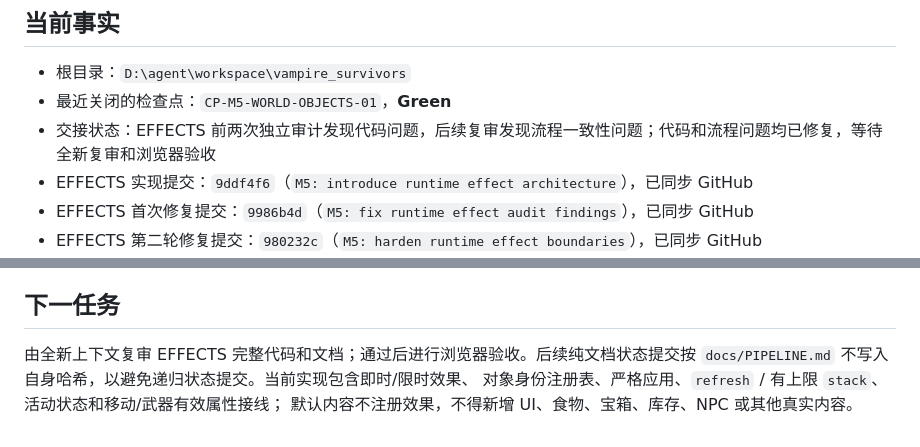
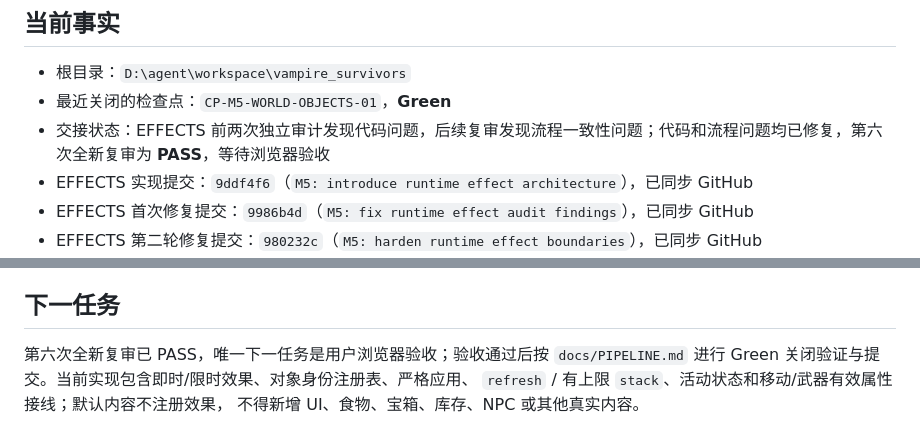
Before and after one commit to chaos-66/Vampire-Survivor, a Markdown page: docs/HANDOFF.md, 2 parts joined by grey strips. Rendered like a GitHub page.

```diff
--- a/docs/HANDOFF.md
+++ b/docs/HANDOFF.md
@@ -4,7 +4,7 @@
 
 - 根目录：`D:\agent\workspace\vampire_survivors`
 - 最近关闭的检查点：`CP-M5-WORLD-OBJECTS-01`，**Green**
-- 交接状态：EFFECTS 前两次独立审计发现代码问题，后续复审发现流程一致性问题；代码和流程问题均已修复，等待全新复审和浏览器验收
+- 交接状态：EFFECTS 前两次独立审计发现代码问题，后续复审发现流程一致性问题；代码和流程问题均已修复，第六次全新复审为 **PASS**，等待浏览器验收
 - EFFECTS 实现提交：`9ddf4f6`（`M5: introduce runtime effect architecture`），已同步 GitHub
 - EFFECTS 首次修复提交：`9986b4d`（`M5: fix runtime effect audit findings`），已同步 GitHub
 - EFFECTS 第二轮修复提交：`980232c`（`M5: harden runtime effect boundaries`），已同步 GitHub
@@ -127,7 +127,7 @@
 
 ## 下一任务
 
-由全新上下文复审 EFFECTS 完整代码和文档；通过后进行浏览器验收。后续纯文档状态提交按
-`docs/PIPELINE.md` 不写入自身哈希，以避免递归状态提交。当前实现包含即时/限时效果、
-对象身份注册表、严格应用、`refresh` / 有上限 `stack`、活动状态和移动/武器有效属性接线；
-默认内容不注册效果，不得新增 UI、食物、宝箱、库存、NPC 或其他真实内容。
+第六次全新复审已 PASS，唯一下一任务是用户浏览器验收；验收通过后按 `docs/PIPELINE.md`
+进行 Green 关闭验证与提交。当前实现包含即时/限时效果、对象身份注册表、严格应用、
+`refresh` / 有上限 `stack`、活动状态和移动/武器有效属性接线；默认内容不注册效果，
+不得新增 UI、食物、宝箱、库存、NPC 或其他真实内容。
```
Also changed, not shown: docs/RUN_LOG.md (+1 -0 lines), docs/STATUS.md (+4 -3 lines).
